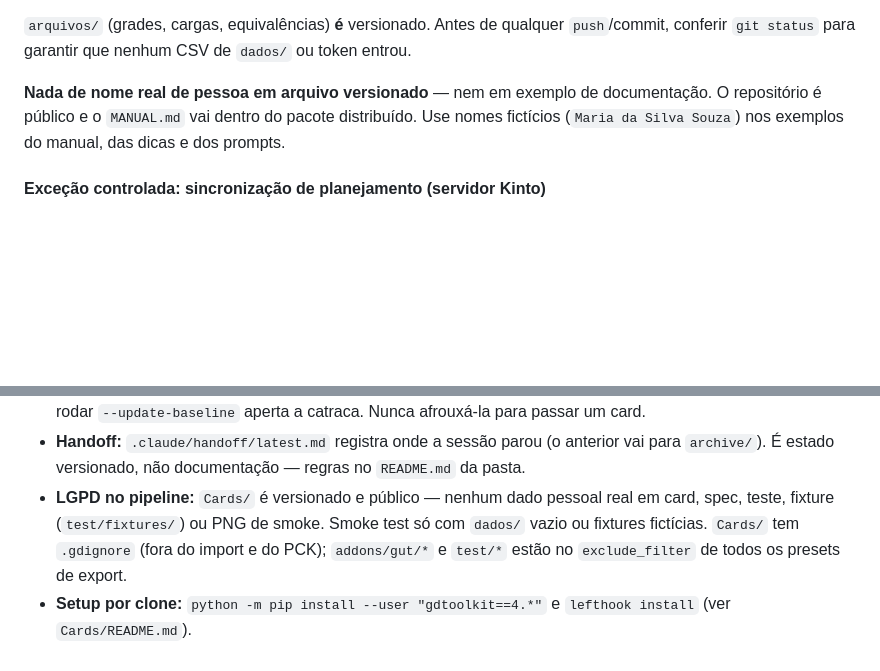
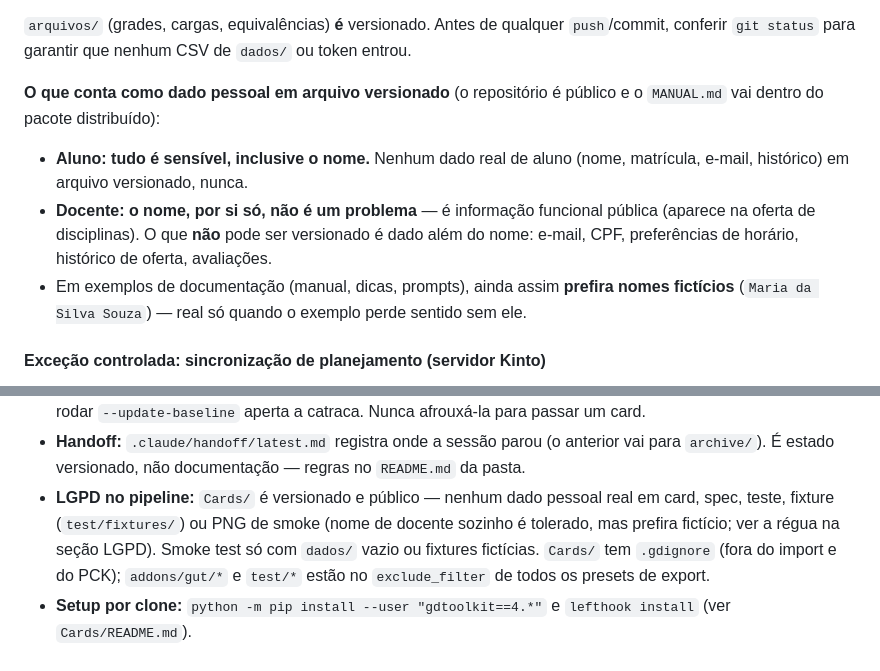
Before and after one commit to smithofpaws/pug, a Markdown page: AGENTS.md, 2 parts joined by grey strips. Rendered like a GitHub page; blank space fills up the shorter version.

Commit message:
Refina regra LGPD: nome de docente sozinho nao e dado sensivel
Decisao do dev: aluno segue com tudo protegido (inclusive nome); de docente,
o problema e dado alem do nome (e-mail, preferencias, historico, avaliacoes).
Exemplos de documentacao continuam preferindo nomes ficticios.

Co-Authored-By: Claude Fable 5 <noreply@anthropic.com>
Claude-Session: https://claude.ai/code/session_01MAcSBi6n49PYJ3TSTaBoxS

```diff
--- a/AGENTS.md
+++ b/AGENTS.md
@@ -90,9 +90,16 @@ O repositório guarda **código**, não dados pessoais. Já gitignorados, **nunc
 `arquivos/` (grades, cargas, equivalências) **é** versionado. Antes de qualquer `push`/commit,
 conferir `git status` para garantir que nenhum CSV de `dados/` ou token entrou.
 
-**Nada de nome real de pessoa em arquivo versionado** — nem em exemplo de documentação. O repositório
-é público e o `MANUAL.md` vai dentro do pacote distribuído. Use nomes fictícios (`Maria da Silva
-Souza`) nos exemplos do manual, das dicas e dos prompts.
+**O que conta como dado pessoal em arquivo versionado** (o repositório é público e o `MANUAL.md`
+vai dentro do pacote distribuído):
+
+- **Aluno: tudo é sensível, inclusive o nome.** Nenhum dado real de aluno (nome, matrícula,
+  e-mail, histórico) em arquivo versionado, nunca.
+- **Docente: o nome, por si só, não é um problema** — é informação funcional pública (aparece na
+  oferta de disciplinas). O que **não** pode ser versionado é dado além do nome: e-mail, CPF,
+  preferências de horário, histórico de oferta, avaliações.
+- Em exemplos de documentação (manual, dicas, prompts), ainda assim **prefira nomes fictícios**
+  (`Maria da Silva Souza`) — real só quando o exemplo perde sentido sem ele.
 
 #### Exceção controlada: sincronização de planejamento (servidor Kinto)
 
@@ -302,8 +309,9 @@ uma ideia vira card pela entrevista da skill `godot-session-setup`.
   anterior vai para `archive/`). É estado versionado, não documentação — regras
   no `README.md` da pasta.
 - **LGPD no pipeline:** `Cards/` é versionado e público — nenhum dado pessoal
-  real em card, spec, teste, fixture (`test/fixtures/`) ou PNG de smoke.
-  Smoke test só com `dados/` vazio ou fixtures fictícias. `Cards/` tem
+  real em card, spec, teste, fixture (`test/fixtures/`) ou PNG de smoke (nome
+  de docente sozinho é tolerado, mas prefira fictício; ver a régua na seção
+  LGPD). Smoke test só com `dados/` vazio ou fixtures fictícias. `Cards/` tem
   `.gdignore` (fora do import e do PCK); `addons/gut/*` e `test/*` estão no
   `exclude_filter` de todos os presets de export.
 - **Setup por clone:** `python -m pip install --user "gdtoolkit==4.*"` e
```
Also changed, not shown: Cards/README.md (+5 -3 lines).
